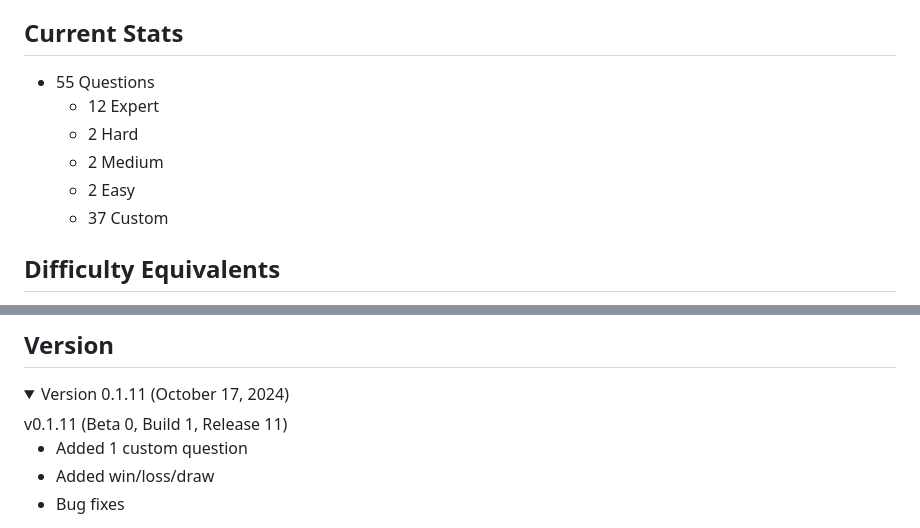
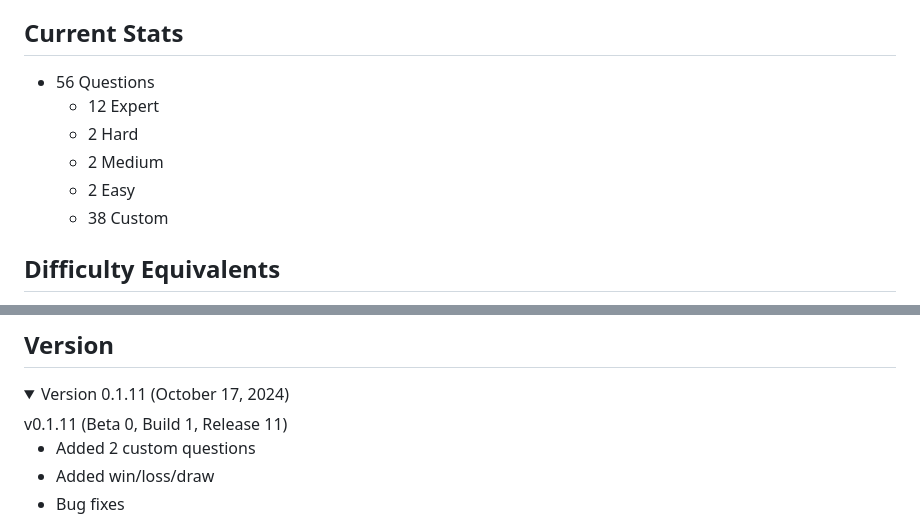
Before and after one commit to YutongHanOfficial/Quiz-Bowl, a Markdown page: README.md, 2 parts joined by grey strips. Rendered like a GitHub page; folded sections open.

Commit message:
Update stats

```diff
--- a/README.md
+++ b/README.md
@@ -4,12 +4,12 @@ A website dedicated to helping **you** get better at Quiz Bowl.
 **⚠️Notice:** This website is currently in testing; all features including questions and design are subject to change at any time without prior notice.
 
 ## Current Stats
-* 55 Questions
+* 56 Questions
   * 12 Expert
   * 2 Hard
   * 2 Medium
   * 2 Easy
-  * 37 Custom
+  * 38 Custom
 
 ## Difficulty Equivalents
 * Easy - Middle School
@@ -35,7 +35,7 @@ A website dedicated to helping **you** get better at Quiz Bowl.
 <summary>Version 0.1.11 (October 17, 2024)</summary>
 v0.1.11 (Beta 0, Build 1, Release 11)
 
-* Added 1 custom question
+* Added 2 custom questions
 * Added win/loss/draw
 * Bug fixes
 </details>
```
